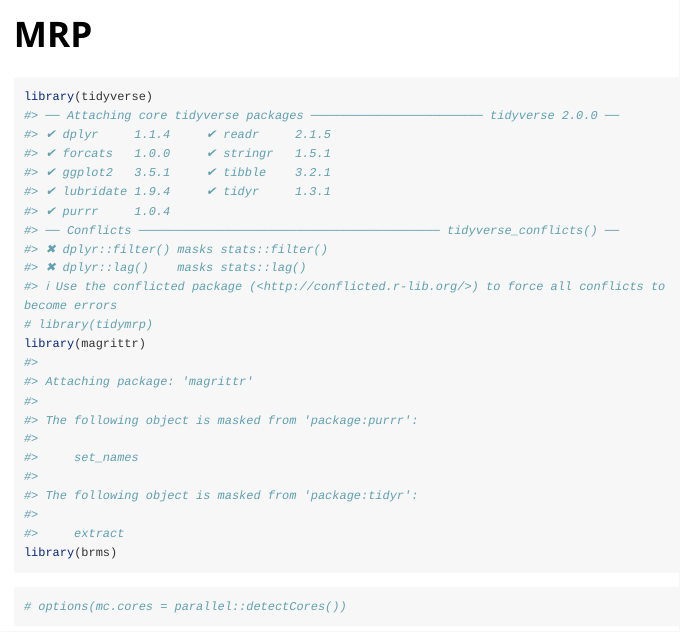
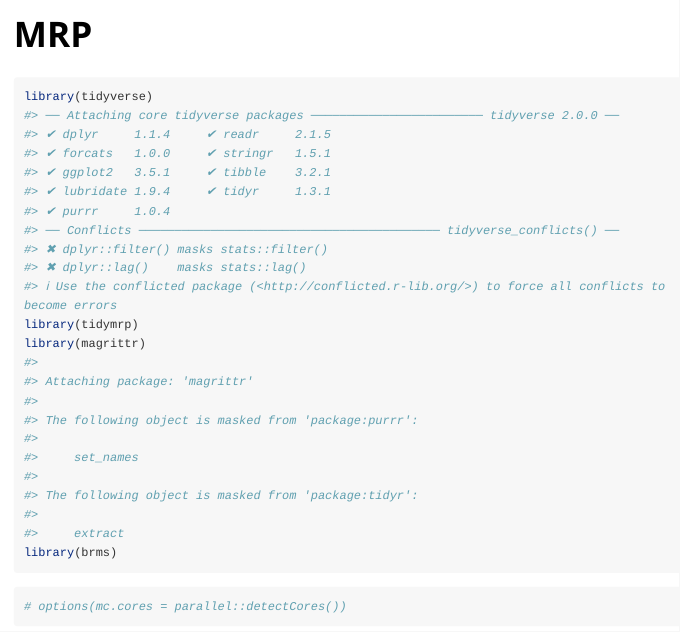
Before and after one commit to dataknit/tidymrp, an R Markdown document (vignettes/mrp.Rmd): the page in a window 1100 px wide, from its top. Rendered offline with R 4.5, knitr and Pandoc, with nearby package versions; some code elsewhere in the file could not run offline; long lines of code are wrapped.

Commit message:
load tidymrp in vignette

````diff
--- a/vignettes/mrp.Rmd
+++ b/vignettes/mrp.Rmd
@@ -16,7 +16,7 @@ knitr::opts_chunk$set(
 
 ```{r setup}
 library(tidyverse)
-# library(tidymrp)
+library(tidymrp)
 library(magrittr)
 library(brms)
 ```
````
